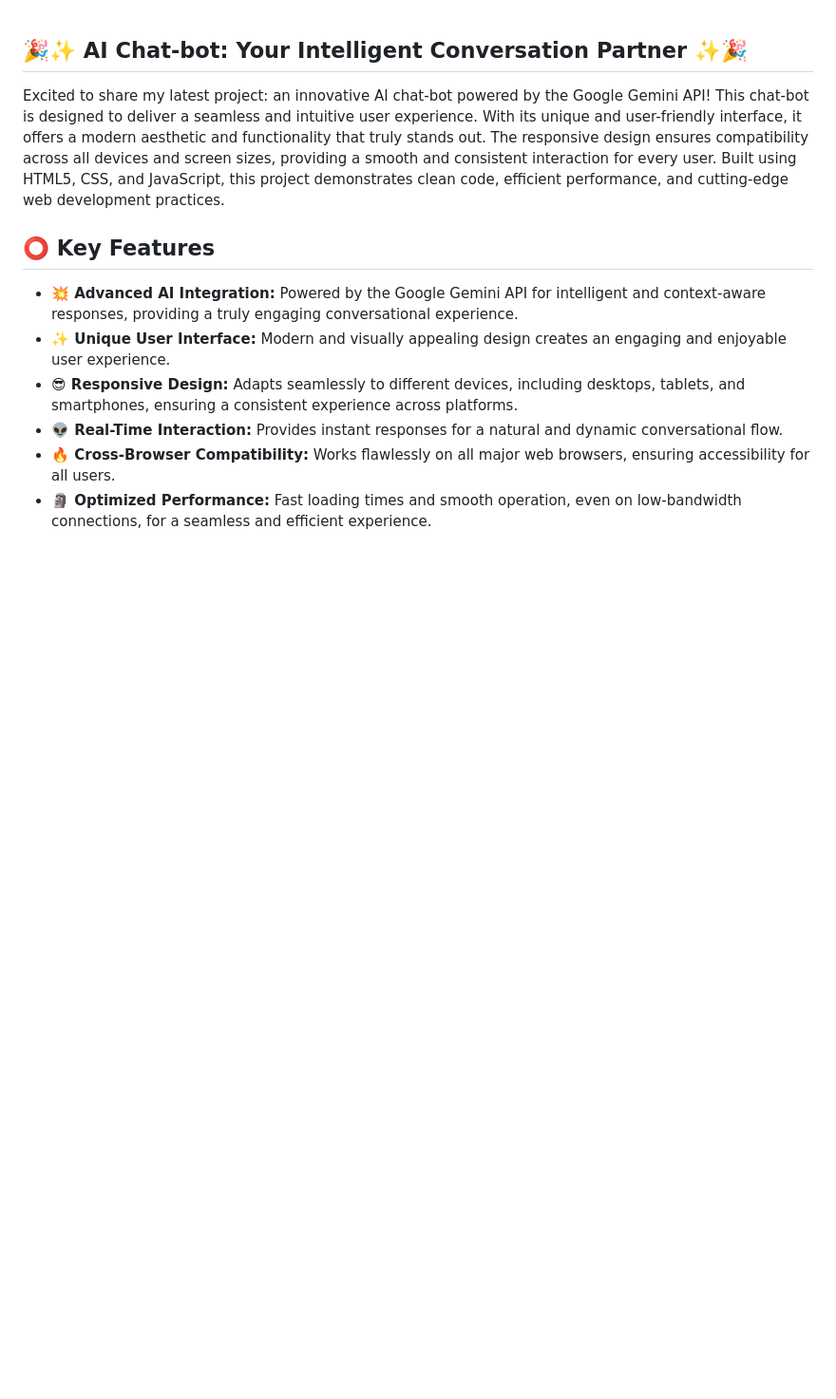
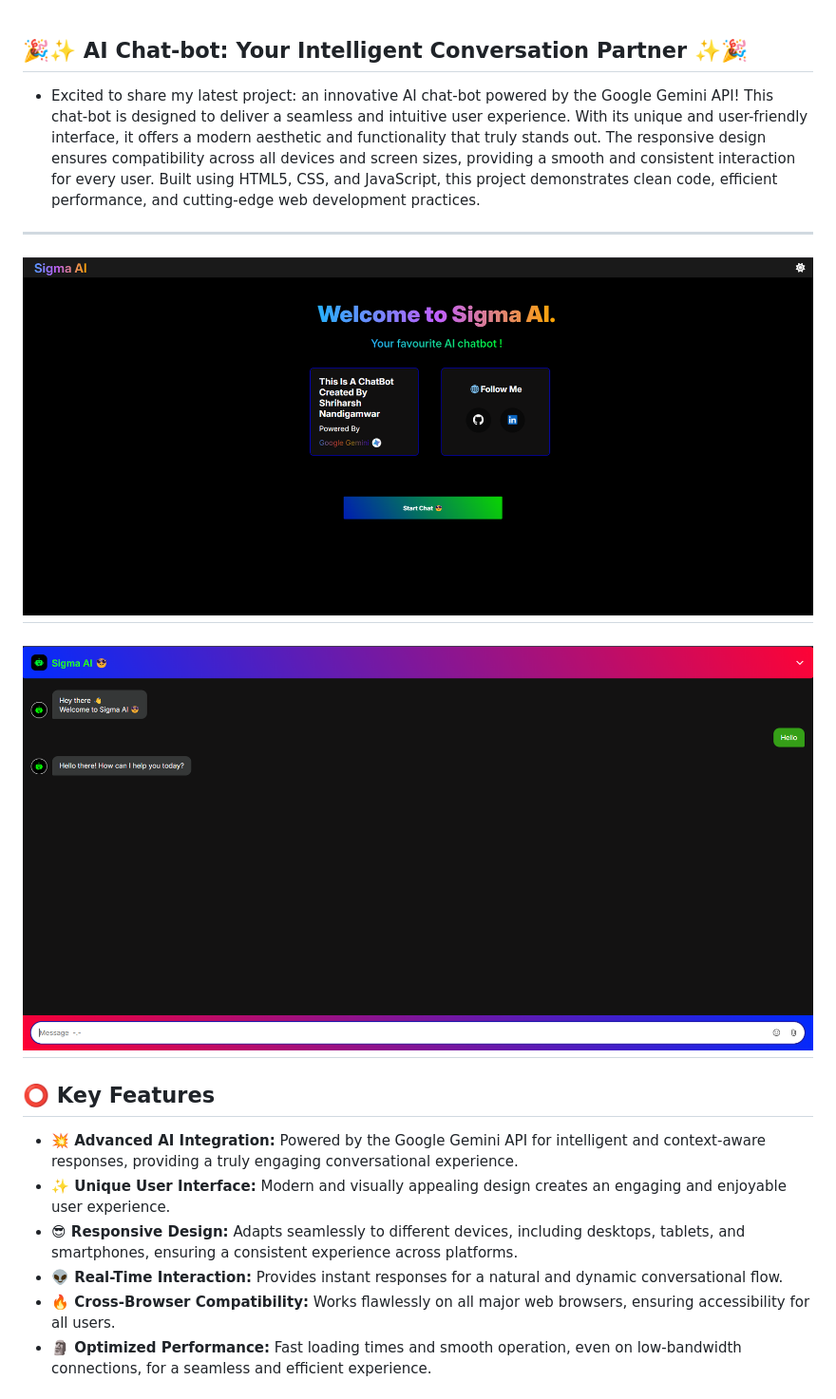
Before and after one commit to HarshNandigamwar/Sigma-AI, a Markdown page: README.md, the part around the change printed below. Shown: that part at 95% size. Drawn GitHub-style; pictures changed too: img/sigma chat.png (added), img/sigma home.png (added); blank space fills up the shorter version.

```diff
--- a/README.md
+++ b/README.md
@@ -1,7 +1,11 @@
 ## 🎉✨ AI Chat-bot: Your Intelligent Conversation Partner ✨🎉
 
-Excited to share my latest project: an innovative AI chat-bot powered by the Google Gemini API! This chat-bot is designed to deliver a seamless and intuitive user experience. With its unique and user-friendly interface, it offers a modern aesthetic and functionality that truly stands out.  The responsive design ensures compatibility across all devices and screen sizes, providing a smooth and consistent interaction for every user. Built using HTML5, CSS, and JavaScript, this project demonstrates clean code, efficient performance, and cutting-edge web development practices.
-
+- Excited to share my latest project: an innovative AI chat-bot powered by the Google Gemini API! This chat-bot is designed to deliver a seamless and intuitive user experience. With its unique and user-friendly interface, it offers a modern aesthetic and functionality that truly stands out.  The responsive design ensures compatibility across all devices and screen sizes, providing a smooth and consistent interaction for every user. Built using HTML5, CSS, and JavaScript, this project demonstrates clean code, efficient performance, and cutting-edge web development practices.
+---
+![Home](./img/sigma%20home.png)
+---
+![Chat](./img/sigma%20chat.png)
+---
 ## ⭕ Key Features
 
 *   **💥 Advanced AI Integration:** Powered by the Google Gemini API for intelligent and context-aware responses, providing a truly engaging conversational experience.
```
Also changed, not shown: other parts of README.md (+1 -3 lines).
